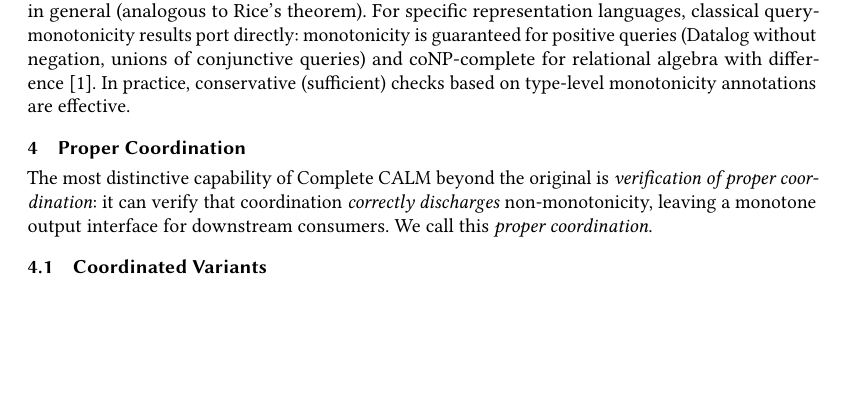
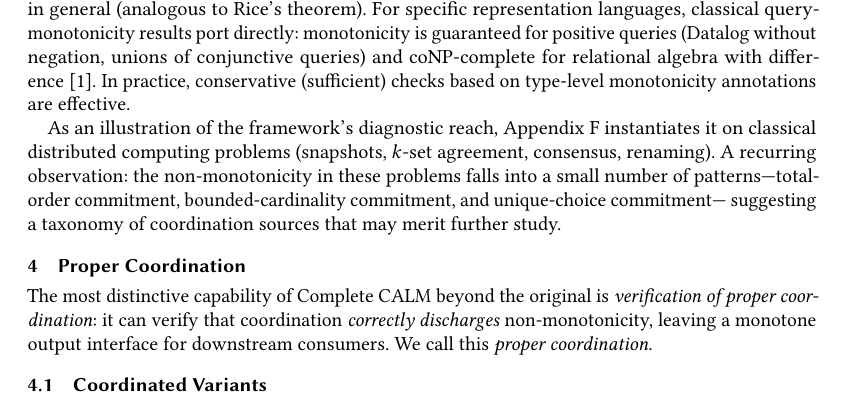
Before and after one commit to jhellerstein/coord-criterion, a LaTeX paper (main.tex): part of page 8 of 27, cut so that both start at the same text, the shorter picture padded with empty space. Compiled offline with pdfLaTeX.

Commit message:
Preview classical coordination table in Discussion: observational framing, no overclaim

```diff
--- a/main.tex
+++ b/main.tex
@@ -829,6 +829,16 @@ and coNP-complete for relational algebra with
 difference~\cite{abiteboul1995foundations}.
 In practice, conservative (sufficient) checks based on type-level
 monotonicity annotations are effective.
+
+As an illustration of the framework's diagnostic reach,
+Appendix~\ref{app:classical} instantiates it on classical distributed
+computing problems (snapshots, $k$-set agreement, consensus,
+renaming).
+A recurring observation: the non-monotonicity in these problems falls
+into a small number of patterns---total-order commitment,
+bounded-cardinality commitment, and unique-choice commitment---
+suggesting a taxonomy of coordination sources that may merit further
+study.
 
 
 
```
